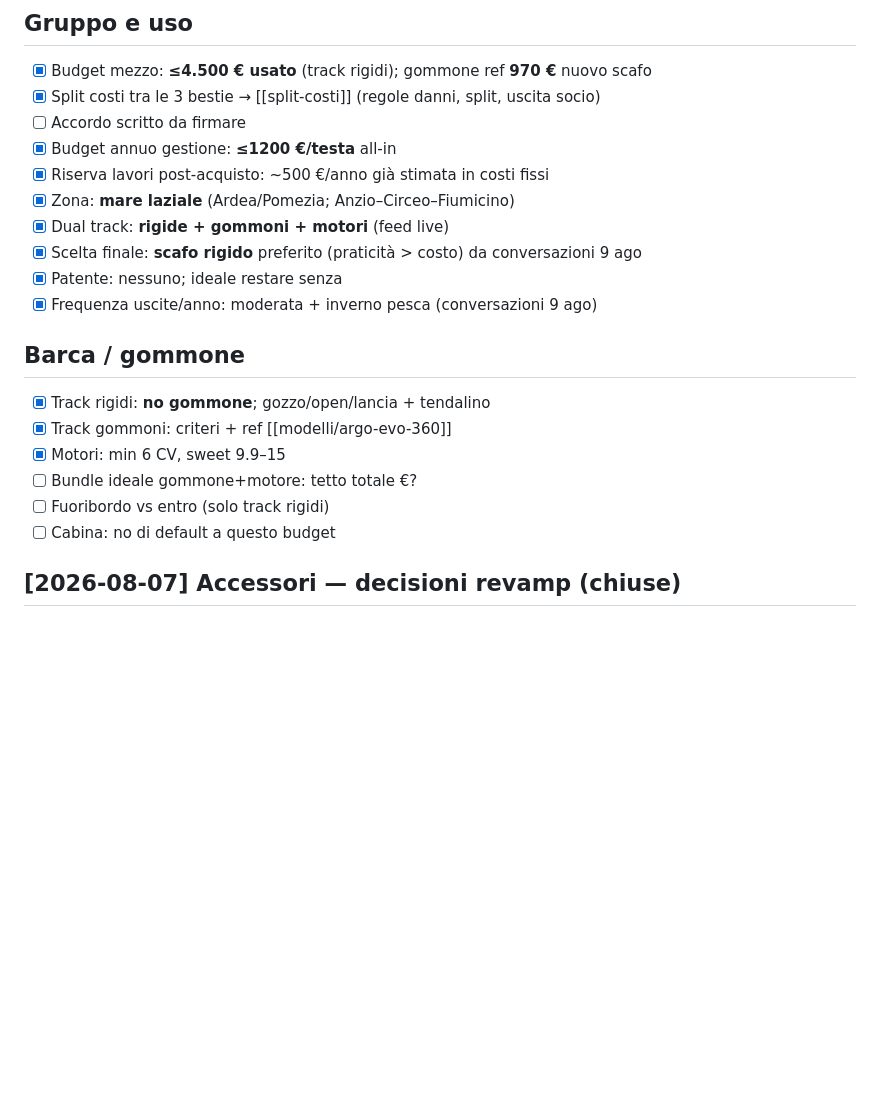
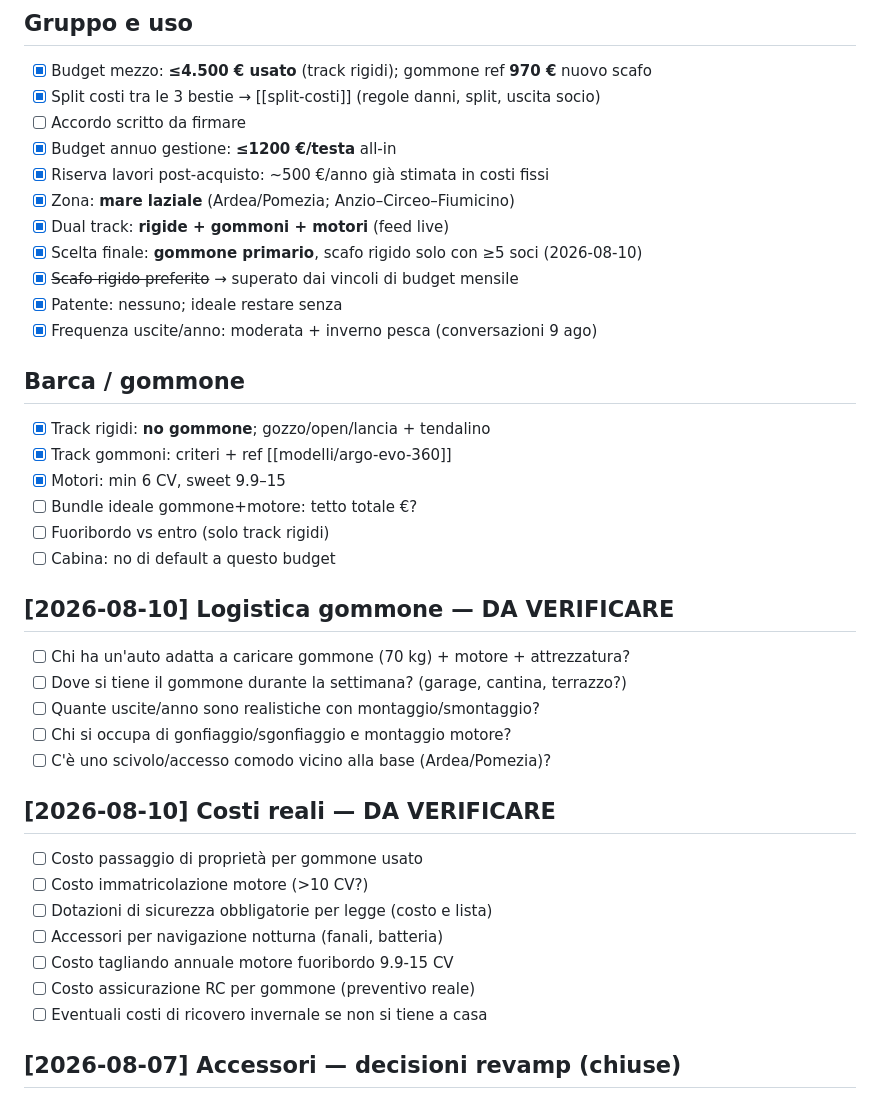
Before and after one commit to TizianoCarpentieri/Barca, a Markdown page: wiki/preferenze/open-questions.md, the part around one of its changes. Rendered like a GitHub page; blank space fills up the shorter version.

Commit message:
docs(wiki): open-questions — logistica, costi, chiusura item superati

```diff
--- a/wiki/preferenze/open-questions.md
+++ b/wiki/preferenze/open-questions.md
@@ -17,7 +17,8 @@ tags: [todo]
 - [x] Riserva lavori post-acquisto: ~500 €/anno già stimata in costi fissi
 - [x] Zona: **mare laziale** (Ardea/Pomezia; Anzio–Circeo–Fiumicino)
 - [x] Dual track: **rigide + gommoni + motori** (feed live)
-- [x] Scelta finale: **scafo rigido** preferito (praticità > costo) da conversazioni 9 ago
+- [x] Scelta finale: **gommone primario**, scafo rigido solo con ≥5 soci (2026-08-10)
+- [x] ~~Scafo rigido preferito~~ → superato dai vincoli di budget mensile
 - [x] Patente: nessuno; ideale restare senza
 - [x] Frequenza uscite/anno: moderata + inverno pesca (conversazioni 9 ago)
 
@@ -29,6 +30,24 @@ tags: [todo]
 - [ ] Bundle ideale gommone+motore: tetto totale €?
 - [ ] Fuoribordo vs entro (solo track rigidi)
 - [ ] Cabina: no di default a questo budget
+
+## [2026-08-10] Logistica gommone — DA VERIFICARE
+
+- [ ] Chi ha un'auto adatta a caricare gommone (70 kg) + motore + attrezzatura?
+- [ ] Dove si tiene il gommone durante la settimana? (garage, cantina, terrazzo?)
+- [ ] Quante uscite/anno sono realistiche con montaggio/smontaggio?
+- [ ] Chi si occupa di gonfiaggio/sgonfiaggio e montaggio motore?
+- [ ] C'è uno scivolo/accesso comodo vicino alla base (Ardea/Pomezia)?
+
+## [2026-08-10] Costi reali — DA VERIFICARE
+
+- [ ] Costo passaggio di proprietà per gommone usato
+- [ ] Costo immatricolazione motore (>10 CV?)
+- [ ] Dotazioni di sicurezza obbligatorie per legge (costo e lista)
+- [ ] Accessori per navigazione notturna (fanali, batteria)
+- [ ] Costo tagliando annuale motore fuoribordo 9.9-15 CV
+- [ ] Costo assicurazione RC per gommone (preventivo reale)
+- [ ] Eventuali costi di ricovero invernale se non si tiene a casa
 
 ## [2026-08-07] Accessori — decisioni revamp (chiuse)
 
```
Also changed, not shown: other parts of wiki/preferenze/open-questions.md (+1 -1 lines).
